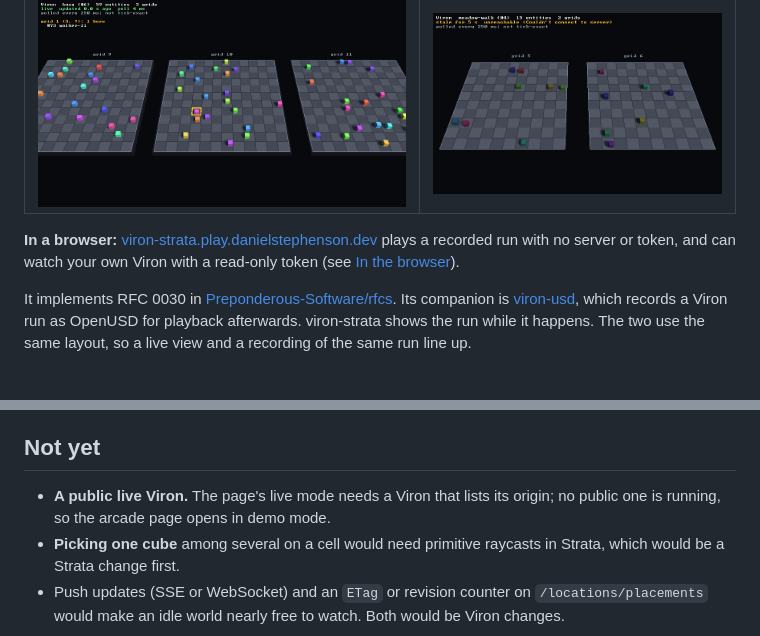
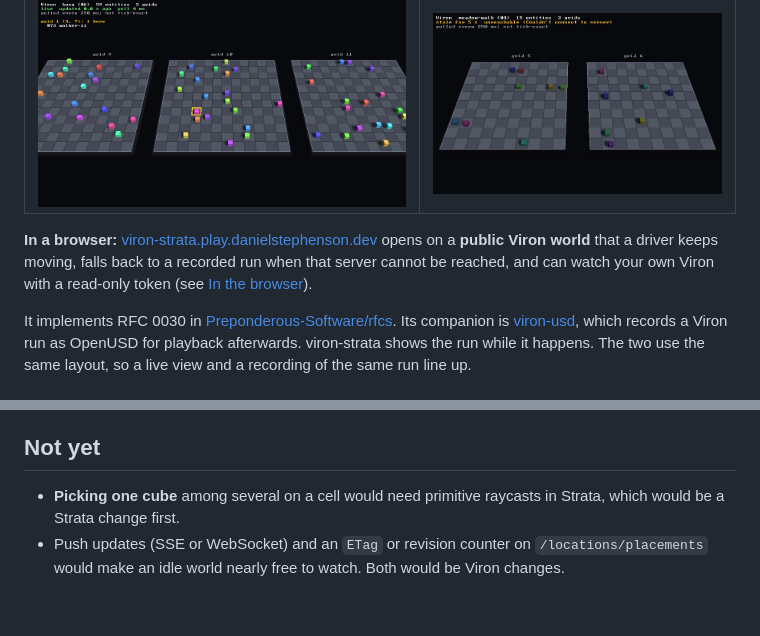
Before and after one commit to Preponderous-Software/viron-strata, a Markdown page: README.md, 2 parts joined by grey strips. Rendered like a GitHub page; blank space fills up the shorter version.

```diff
--- a/README.md
+++ b/README.md
@@ -10,7 +10,7 @@ A live, read-only 3D view of a [Viron](https://github.com/Preponderous-Software/
 |---|---|
 | ![Three 12x12 grids with 59 entities; a picked cell lists its entity's id and name](docs/media/live-three-grids.png) | ![The same world drawn dim with "stale for 5 s, unreachable" in the HUD](docs/media/stale.png) |
 
-**In a browser:** [viron-strata.play.danielstephenson.dev](https://viron-strata.play.danielstephenson.dev) plays a recorded run with no server or token, and can watch your own Viron with a read-only token (see [In the browser](#in-the-browser)).
+**In a browser:** [viron-strata.play.danielstephenson.dev](https://viron-strata.play.danielstephenson.dev) opens on a **public Viron world** that a driver keeps moving, falls back to a recorded run when that server cannot be reached, and can watch your own Viron with a read-only token (see [In the browser](#in-the-browser)).
 
 It implements RFC 0030 in [Preponderous-Software/rfcs](https://github.com/Preponderous-Software/rfcs). Its companion is [viron-usd](https://github.com/Preponderous-Software/viron-usd), which records a Viron run as OpenUSD for playback afterwards. viron-strata shows the run while it happens. The two use the same layout, so a live view and a recording of the same run line up.
 
@@ -98,7 +107,6 @@ The page is `build-web/viron-strata.html` (copy it to `index.html`) with `viron-
 
 ## Not yet
 
-- **A public live Viron.** The page's live mode needs a Viron that lists its origin; no public one is running, so the arcade page opens in demo mode.
 - **Picking one cube** among several on a cell would need primitive raycasts in Strata, which would be a Strata change first.
 - Push updates (SSE or WebSocket) and an `ETag` or revision counter on `/locations/placements` would make an idle world nearly free to watch. Both would be Viron changes.
 
```
Also changed, not shown: other parts of README.md (+11 -2 lines), docs/media/web-public.png (added), 4 other files.
